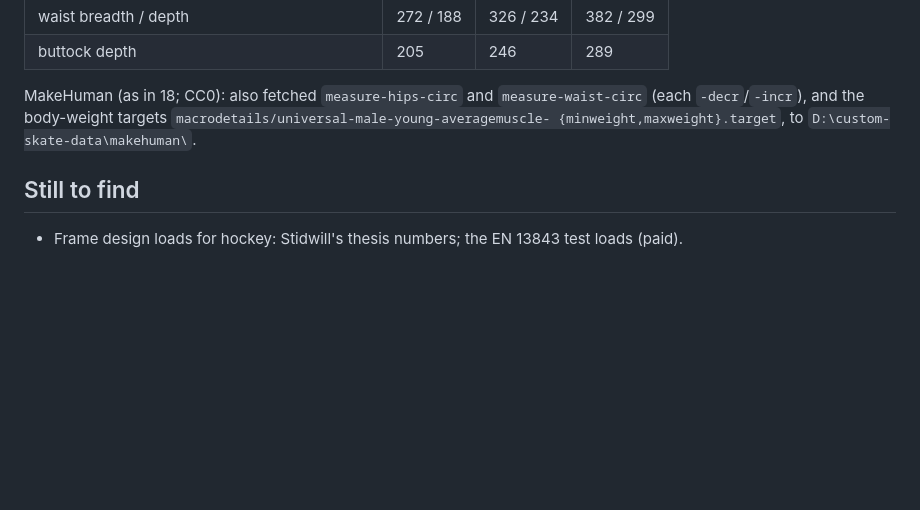
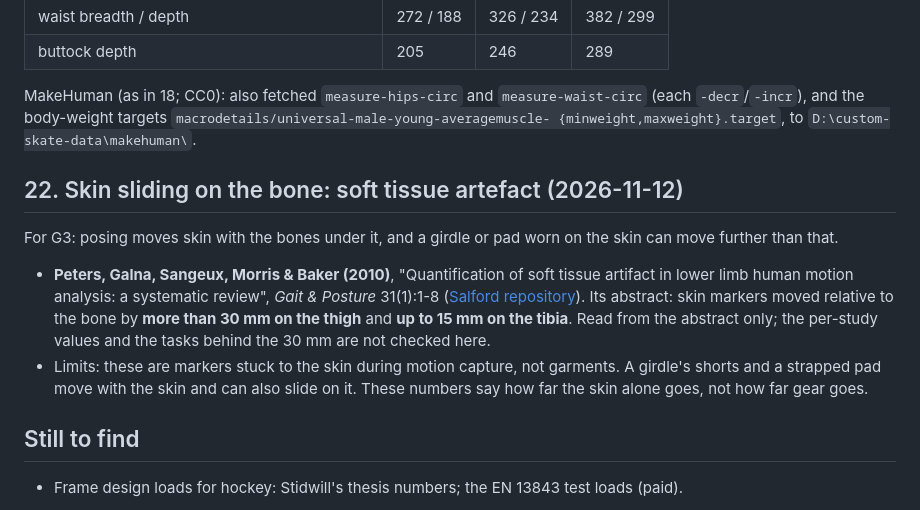
Before and after one commit to YoungMoolahBaby/custom-skate, a Markdown page: docs/RESEARCH.md, the part around the change. Drawn GitHub-style; blank space fills up the shorter version.

```diff
--- a/docs/RESEARCH.md
+++ b/docs/RESEARCH.md
@@ -602,6 +602,20 @@ MakeHuman (as in 18; CC0): also fetched `measure-hips-circ` and `measure-waist-c
 `-decr`/`-incr`), and the body-weight targets `macrodetails/universal-male-young-averagemuscle-
 {minweight,maxweight}.target`, to `D:\custom-skate-data\makehuman\`.
 
+## 22. Skin sliding on the bone: soft tissue artefact (2026-11-12)
+
+For G3: posing moves skin with the bones under it, and a girdle or pad worn on the skin can move
+further than that.
+- **Peters, Galna, Sangeux, Morris & Baker (2010)**, "Quantification of soft tissue artifact in
+  lower limb human motion analysis: a systematic review", *Gait & Posture* 31(1):1-8
+  ([Salford repository](https://salford-repository.worktribe.com/output/1452613/quantification-of-soft-tissue-artifact-in-lower-limb-human-motion-analysis-a-systematic-review)).
+  Its abstract: skin markers moved relative to the bone by **more than 30 mm on the thigh** and
+  **up to 15 mm on the tibia**. Read from the abstract only; the per-study values and the tasks
+  behind the 30 mm are not checked here.
+- Limits: these are markers stuck to the skin during motion capture, not garments. A girdle's
+  shorts and a strapped pad move with the skin and can also slide on it. These numbers say how
+  far the skin alone goes, not how far gear goes.
+
 ## Still to find
 
 - Frame design loads for hockey: Stidwill's thesis numbers; the EN 13843 test loads (paid).
```
Also changed, not shown: docs/CORTENFORGE.md (+9 -1 lines), docs/PLAN.md (+57 -4 lines), docs/girdle/gap.png (added), 8 other files.
